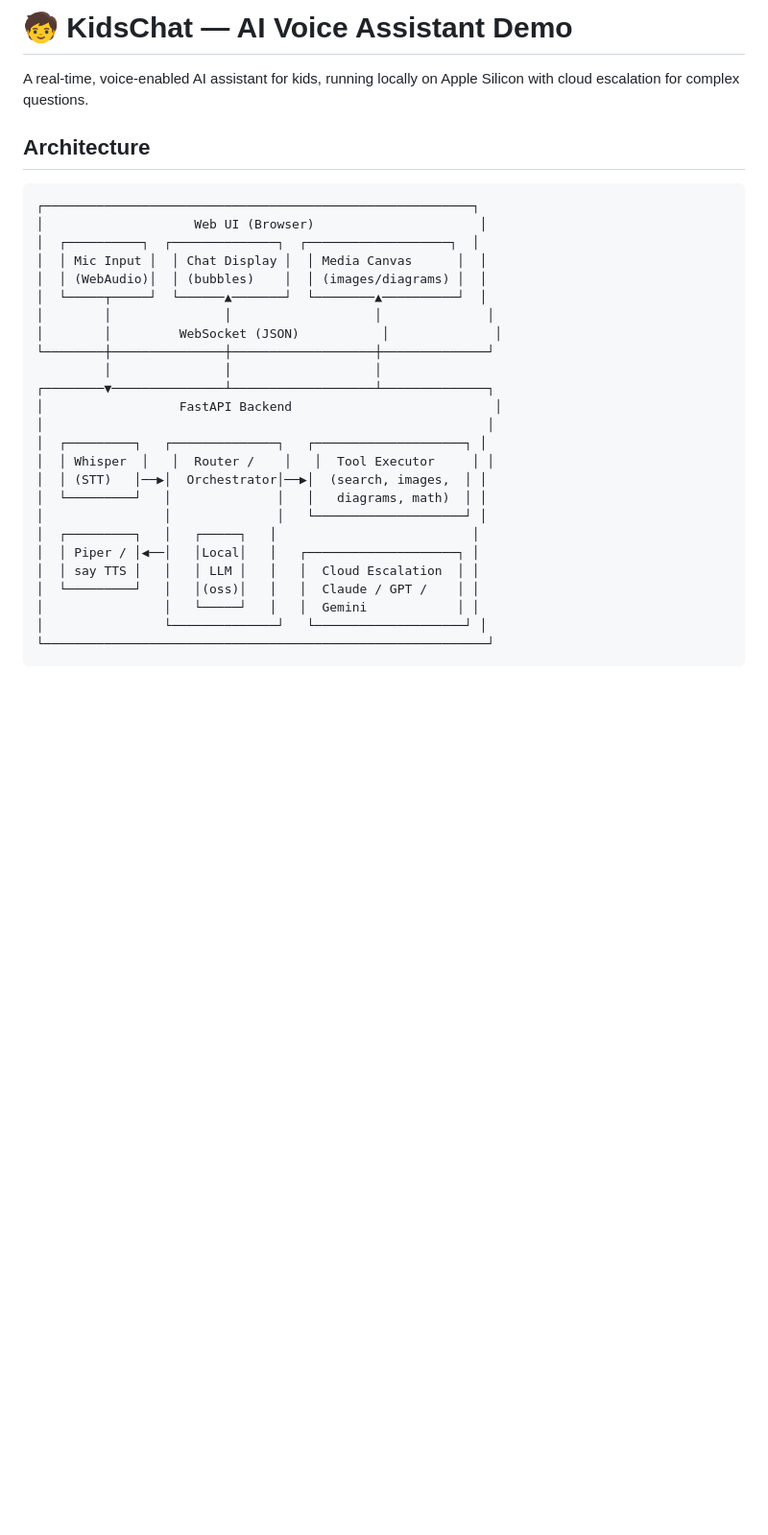
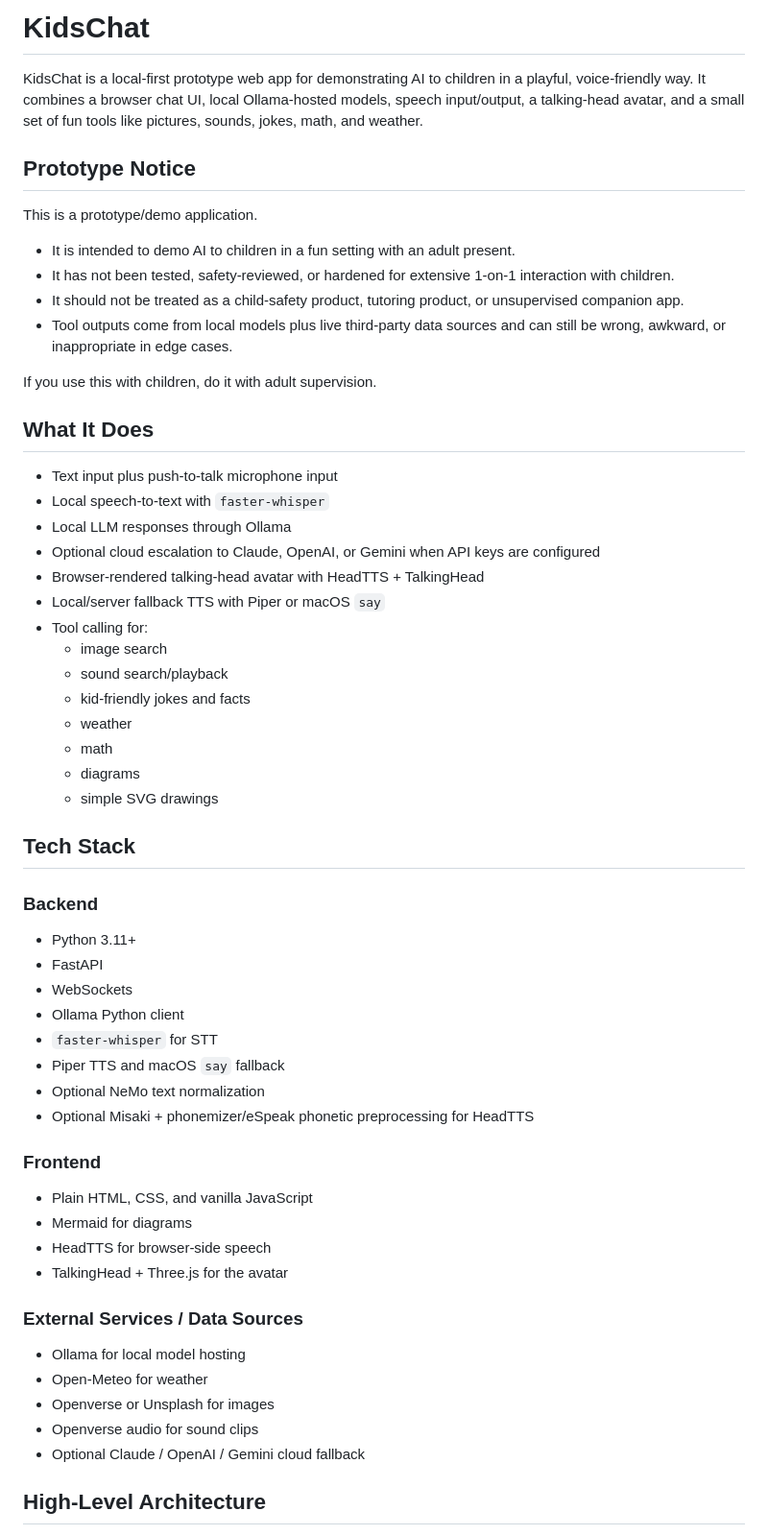
Before and after one commit to rwightman/kidschat, a Markdown page: README.md, the part around one of its changes. Shown at 96% size. GitHub-like rendering; blank space fills up the shorter version.

````diff
--- a/README.md
+++ b/README.md
@@ -1,33 +1,62 @@
-# 🧒 KidsChat — AI Voice Assistant Demo
+# KidsChat
 
-A real-time, voice-enabled AI assistant for kids, running locally on Apple Silicon
-with cloud escalation for complex questions.
+KidsChat is a local-first prototype web app for demonstrating AI to children in a playful, voice-friendly way. It combines a browser chat UI, local Ollama-hosted models, speech input/output, a talking-head avatar, and a small set of fun tools like pictures, sounds, jokes, math, and weather.
 
-## Architecture
+## Prototype Notice
 
-```
-┌─────────────────────────────────────────────────────────┐
-│                    Web UI (Browser)                      │
-│  ┌──────────┐  ┌──────────────┐  ┌───────────────────┐  │
-│  │ Mic Input │  │ Chat Display │  │ Media Canvas      │  │
-│  │ (WebAudio)│  │ (bubbles)    │  │ (images/diagrams) │  │
-│  └─────┬─────┘  └──────▲───────┘  └────────▲──────────┘  │
-│        │               │                   │              │
-│        │         WebSocket (JSON)           │              │
-└────────┼───────────────┼───────────────────┼──────────────┘
-         │               │                   │
-┌────────▼───────────────┴───────────────────┴──────────────┐
-│                  FastAPI Backend                           │
-│                                                           │
-│  ┌─────────┐   ┌──────────────┐   ┌────────────────────┐ │
-│  │ Whisper  │   │  Router /    │   │  Tool Executor     │ │
-│  │ (STT)   │──▶│  Orchestrator│──▶│  (search, images,  │ │
-│  └─────────┘   │              │   │   diagrams, math)  │ │
-│                │              │   └────────────────────┘ │
-│  ┌─────────┐   │   ┌─────┐   │                          │
-│  │ Piper / │◀──│   │Local│   │   ┌────────────────────┐ │
-│  │ say TTS │   │   │ LLM │   │   │  Cloud Escalation  │ │
-│  └─────────┘   │   │(oss)│   │   │  Claude / GPT /    │ │
-│                │   └─────┘   │   │  Gemini            │ │
-│                └──────────────┘   └────────────────────┘ │
-└───────────────────────────────────────────────────────────┘
+This is a prototype/demo application.
+
+- It is intended to demo AI to children in a fun setting with an adult present.
+- It has not been tested, safety-reviewed, or hardened for extensive 1-on-1 interaction with children.
+- It should not be treated as a child-safety product, tutoring product, or unsupervised companion app.
+- Tool outputs come from local models plus live third-party data sources and can still be wrong, awkward, or inappropriate in edge cases.
+
+If you use this with children, do it with adult supervision.
+
+## What It Does
+
+- Text input plus push-to-talk microphone input
+- Local speech-to-text with `faster-whisper`
+- Local LLM responses through Ollama
+- Optional cloud escalation to Claude, OpenAI, or Gemini when API keys are configured
+- Browser-rendered talking-head avatar with HeadTTS + TalkingHead
+- Local/server fallback TTS with Piper or macOS `say`
+- Tool calling for:
+  - image search
+  - sound search/playback
+  - kid-friendly jokes and facts
+  - weather
+  - math
+  - diagrams
+  - simple SVG drawings
+
+## Tech Stack
+
+### Backend
+
+- Python 3.11+
+- FastAPI
+- WebSockets
+- Ollama Python client
+- `faster-whisper` for STT
+- Piper TTS and macOS `say` fallback
+- Optional NeMo text normalization
+- Optional Misaki + phonemizer/eSpeak phonetic preprocessing for HeadTTS
+
+### Frontend
+
+- Plain HTML, CSS, and vanilla JavaScript
+- Mermaid for diagrams
+- HeadTTS for browser-side speech
+- TalkingHead + Three.js for the avatar
+
+### External Services / Data Sources
+
+- Ollama for local model hosting
+- Open-Meteo for weather
+- Openverse or Unsplash for images
+- Openverse audio for sound clips
+- Optional Claude / OpenAI / Gemini cloud fallback
+
+## High-Level Architecture
+
````
Also changed, not shown: other parts of README.md (+190 -81 lines).
